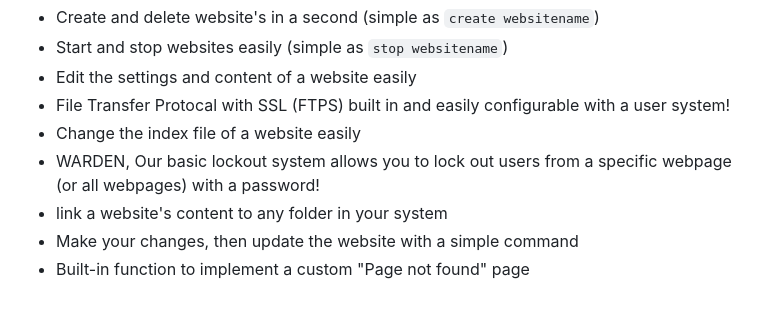
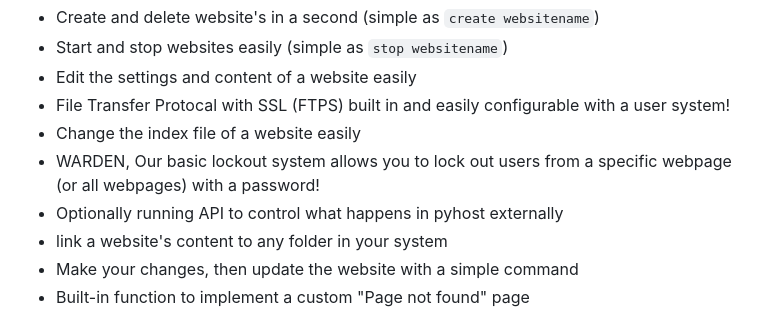
Before and after one commit to Ames-hub/pyhoster, a Markdown page: README.md, the part around the change. Drawn GitHub-style.

```diff
--- a/README.md
+++ b/README.md
@@ -24,6 +24,7 @@ Then run `python3.12 pyhost.py -O` to start the program.
 - File Transfer Protocal with SSL (FTPS) built in and easily configurable with a user system!
 - Change the index file of a website easily
 - WARDEN, Our basic lockout system allows you to lock out users from a specific webpage (or all webpages) with a password!
+- Optionally running API to control what happens in pyhost externally
 - link a website's content to any folder in your system
 - Make your changes, then update the website with a simple command
 - Built-in function to implement a custom "Page not found" page
```
